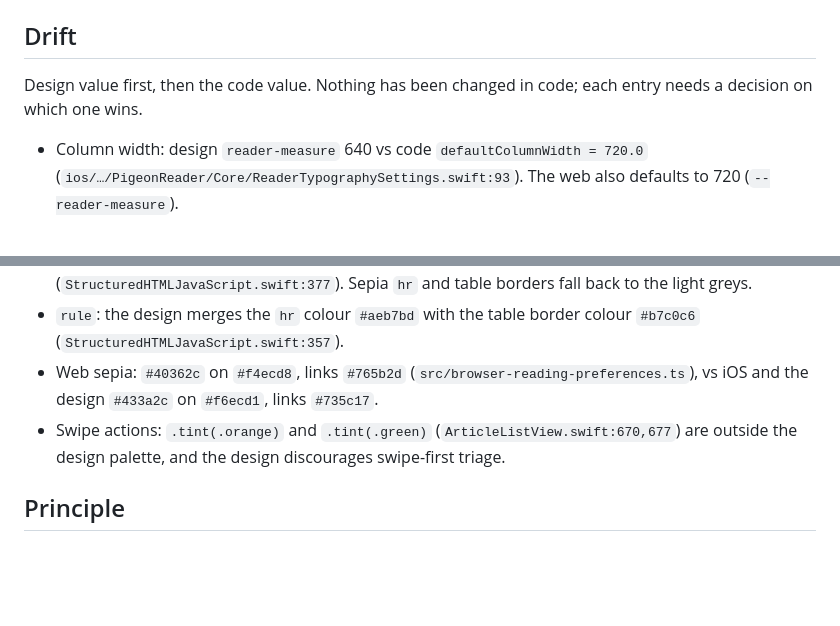
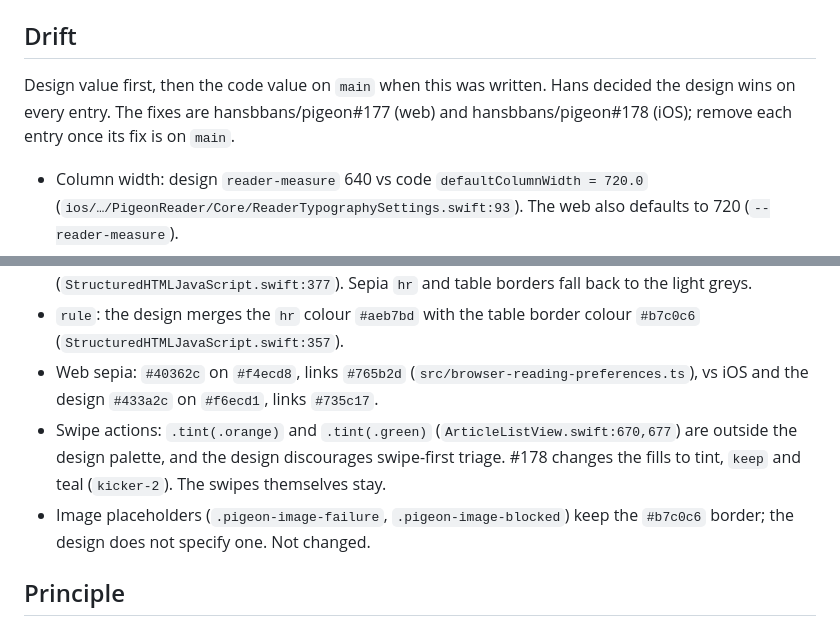
Before and after one commit to hansbbans/pigeon, a Markdown page: DESIGN.md, 2 parts joined by grey strips. GitHub-like rendering; blank space fills up the shorter version.

Commit message:
docs(design): point Drift entries at their fixes
Co-Authored-By: Claude Opus 5.5 <noreply@anthropic.com>

```diff
--- a/DESIGN.md
+++ b/DESIGN.md
@@ -67,7 +67,7 @@ Always use Dynamic Type (`Font.custom(_:size:relativeTo:)` for Bookerly); the re
 - Don't use raw `.red`, `.orange` or `.secondary` for text; use `danger`, `keep` and `label-secondary`.
 
 ## Drift
-Design value first, then the code value. Nothing has been changed in code; each entry needs a decision on which one wins.
+Design value first, then the code value on `main` when this was written. Hans decided the design wins on every entry. The fixes are hansbbans/pigeon#177 (web) and hansbbans/pigeon#178 (iOS); remove each entry once its fix is on `main`.
 - Column width: design `reader-measure` 640 vs code `defaultColumnWidth = 720.0` (`ios/…/PigeonReader/Core/ReaderTypographySettings.swift:93`). The web also defaults to 720 (`--reader-measure`).
 - List titles: design `story-title` (Bookerly Bold 17) vs code `.body.weight(.semibold)` (`ios/…/PigeonReader/Features/Reader/ArticleRowView.swift:101`).
 - Secondary text: design `label-secondary` (opaque) vs `.foregroundStyle(.secondary)`, used throughout `Features/` (about 3.5:1 on white).
@@ -78,7 +78,8 @@ Design value first, then the code value. Nothing has been changed in code; each
 - Sepia chrome: the design gives Sepia its own `bg-grouped`, `separator` and `rule`. The code tints only the reader background (`ArticleReaderView.swift:951`) and the article CSS (`StructuredHTMLJavaScript.swift:377`). Sepia `hr` and table borders fall back to the light greys.
 - `rule`: the design merges the `hr` colour `#aeb7bd` with the table border colour `#b7c0c6` (`StructuredHTMLJavaScript.swift:357`).
 - Web sepia: `#40362c` on `#f4ecd8`, links `#765b2d` (`src/browser-reading-preferences.ts`), vs iOS and the design `#433a2c` on `#f6ecd1`, links `#735c17`.
-- Swipe actions: `.tint(.orange)` and `.tint(.green)` (`ArticleListView.swift:670,677`) are outside the design palette, and the design discourages swipe-first triage.
+- Swipe actions: `.tint(.orange)` and `.tint(.green)` (`ArticleListView.swift:670,677`) are outside the design palette, and the design discourages swipe-first triage. #178 changes the fills to tint, `keep` and teal (`kicker-2`). The swipes themselves stay.
+- Image placeholders (`.pigeon-image-failure`, `.pigeon-image-blocked`) keep the `#b7c0c6` border; the design does not specify one. Not changed.
 
 ## Principle
 
```
